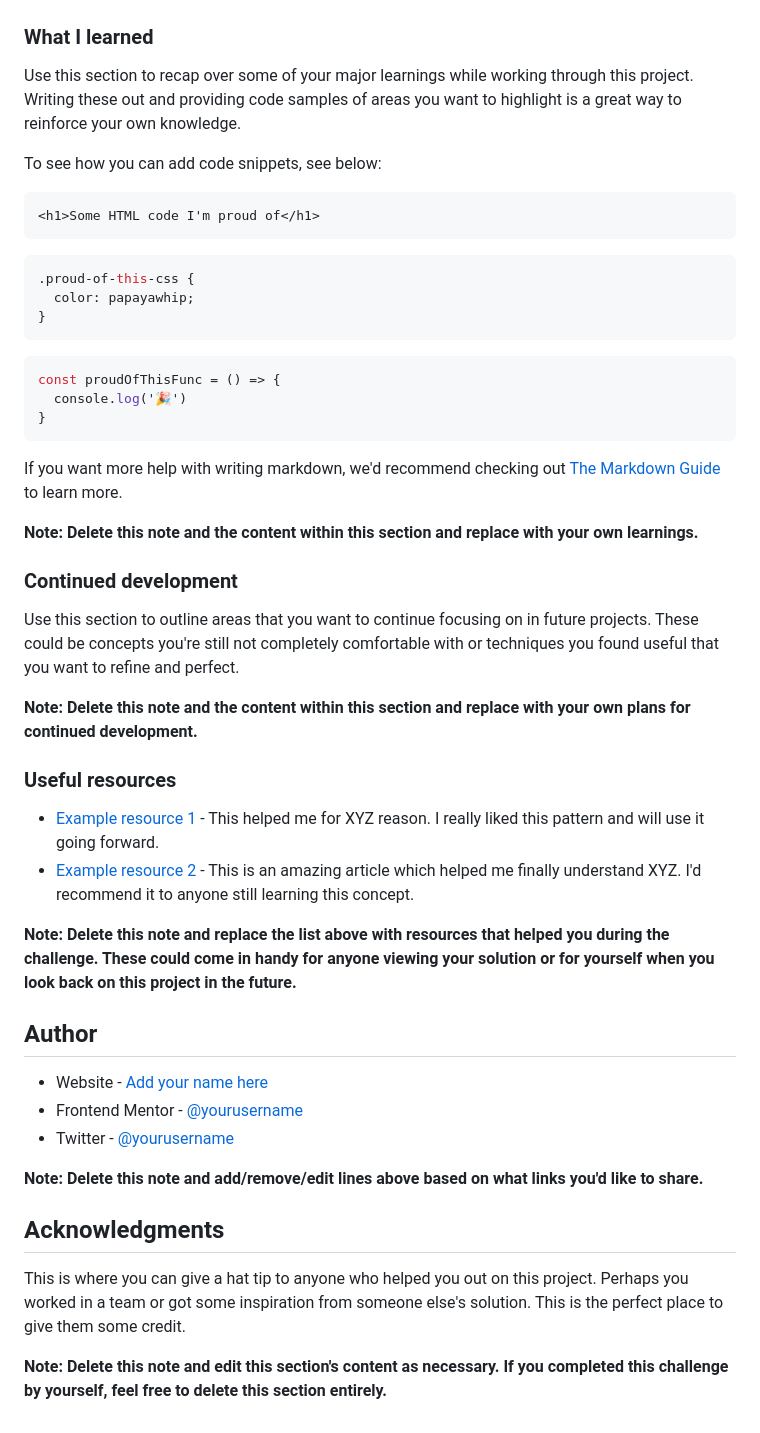
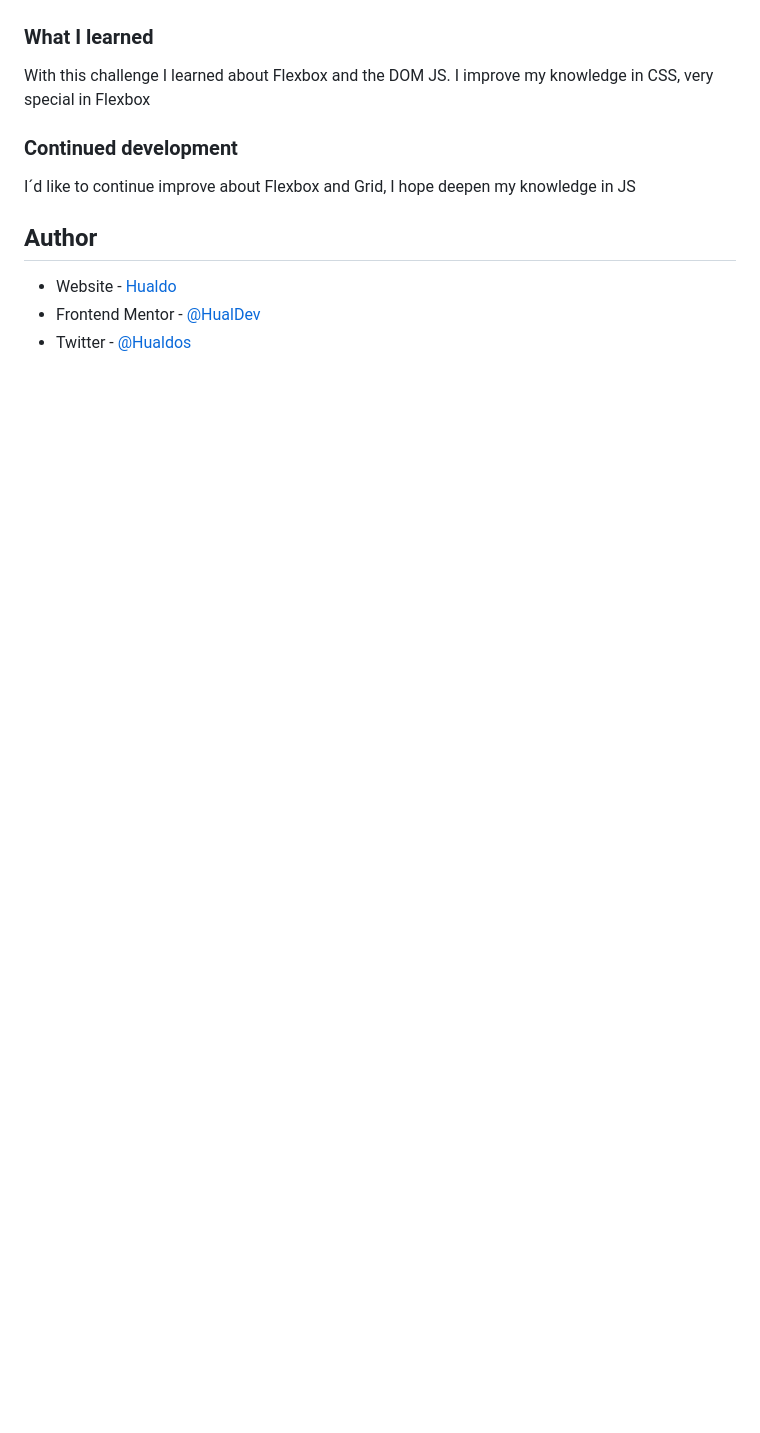
Before and after one commit to HualDev/PricingComponentMain, a Markdown page: README-template.md, the part around the change printed below. Rendered like a GitHub page; blank space fills up the shorter version.

````diff
--- a/README-template.md
+++ b/README-template.md
@@ -62,51 +53,15 @@ Then crop/optimize/edit your image however you like, add it to your project, and
 
 ### What I learned
 
-Use this section to recap over some of your major learnings while working through this project. Writing these out and providing code samples of areas you want to highlight is a great way to reinforce your own knowledge.
-
-To see how you can add code snippets, see below:
-
-```html
-<h1>Some HTML code I'm proud of</h1>
-```
-```css
-.proud-of-this-css {
-  color: papayawhip;
-}
-```
-```js
-const proudOfThisFunc = () => {
-  console.log('🎉')
-}
-```
-
-If you want more help with writing markdown, we'd recommend checking out [The Markdown Guide](https://www.markdownguide.org/) to learn more.
-
-**Note: Delete this note and the content within this section and replace with your own learnings.**
+With this challenge I learned about Flexbox and the DOM JS. I improve my knowledge in CSS, very special in Flexbox
 
 ### Continued development
 
-Use this section to outline areas that you want to continue focusing on in future projects. These could be concepts you're still not completely comfortable with or techniques you found useful that you want to refine and perfect.
+I´d like to continue improve about Flexbox and Grid, I hope deepen my knowledge in JS
 
-**Note: Delete this note and the content within this section and replace with your own plans for continued development.**
-
-### Useful resources
-
-- [Example resource 1](https://www.example.com) - This helped me for XYZ reason. I really liked this pattern and will use it going forward.
-- [Example resource 2](https://www.example.com) - This is an amazing article which helped me finally understand XYZ. I'd recommend it to anyone still learning this concept.
-
-**Note: Delete this note and replace the list above with resources that helped you during the challenge. These could come in handy for anyone viewing your solution or for yourself when you look back on this project in the future.**
 
 ## Author
 
-- Website - [Add your name here](https://www.your-site.com)
-- Frontend Mentor - [@yourusername](https://www.frontendmentor.io/profile/yourusername)
-- Twitter - [@yourusername](https://www.twitter.com/yourusername)
-
-**Note: Delete this note and add/remove/edit lines above based on what links you'd like to share.**
-
-## Acknowledgments
-
-This is where you can give a hat tip to anyone who helped you out on this project. Perhaps you worked in a team or got some inspiration from someone else's solution. This is the perfect place to give them some credit.
-
-**Note: Delete this note and edit this section's content as necessary. If you completed this challenge by yourself, feel free to delete this section entirely.**
+- Website - [Hualdo](https://hualdev.github.io/Hualcap/)
+- Frontend Mentor - [@HualDev](https://www.frontendmentor.io/profile/HualDev)
+- Twitter - [@Hualdos](https://www.twitter.com/hualdos)
````
Also changed, not shown: other parts of README-template.md (+10 -19 lines), images/screenshot.jpg (added), 1 other file.
